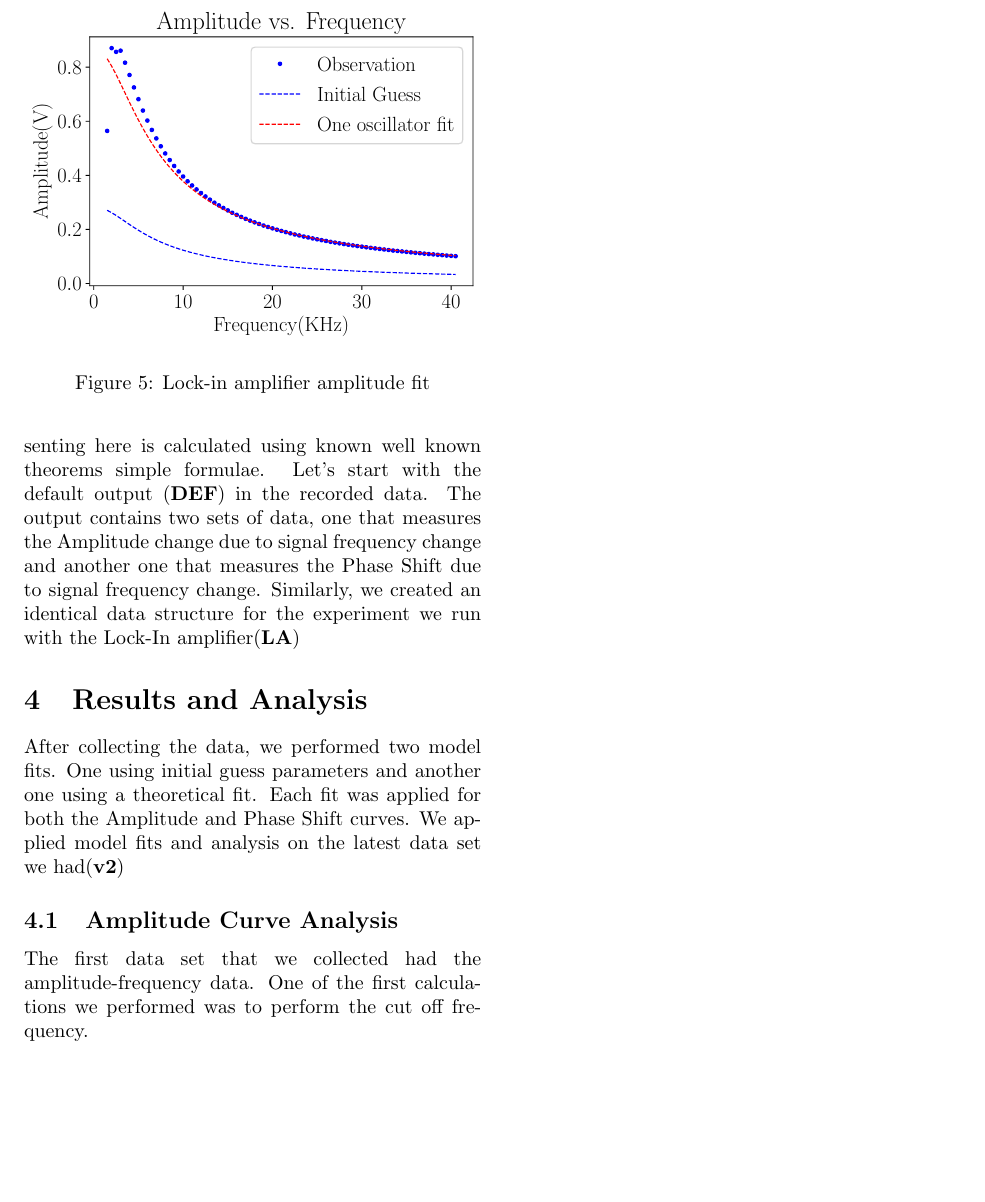
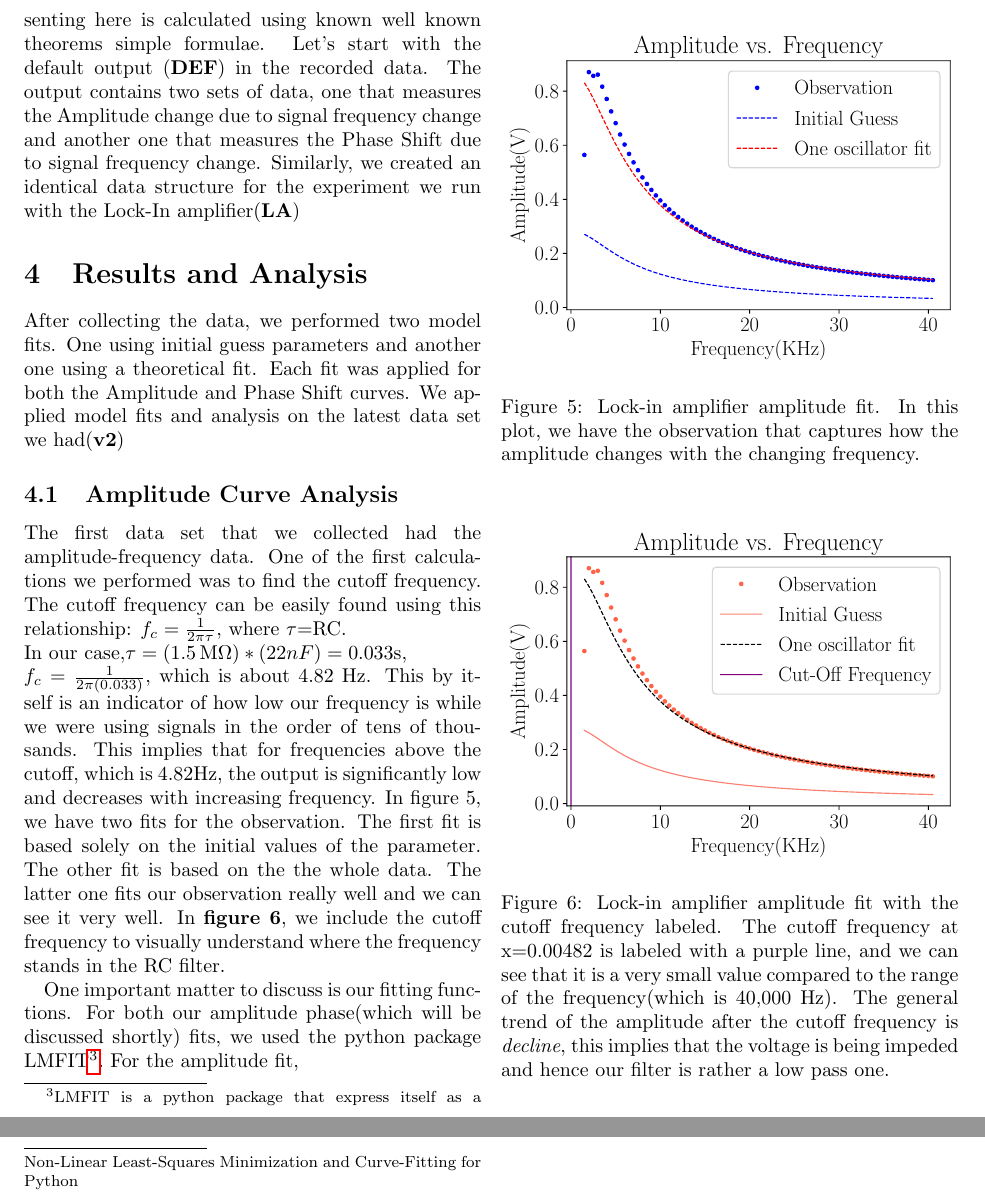
Before and after one commit to aaronkebede/PHY220-Paper-1, a LaTeX paper (main.tex): part of page 5 of 5 before the commit and two parts of pages 5 and 6 of 6 after it, the two joined at a grey line, cut so that both start at the same text, the shorter picture padded with empty space. Compiled offline with pdfLaTeX.

Commit message:
Updates from Overleaf

```diff
--- a/main.tex
+++ b/main.tex
@@ -155,13 +155,23 @@ The data output that we will be finally presenting here is calculated using know
 
 After collecting the data, we performed two  model fits. One using initial guess parameters and another one using a theoretical fit. Each fit was applied for both the Amplitude and Phase Shift curves. We applied model fits and analysis on the latest data set we had(\textbf{v2})
 \subsection{Amplitude Curve Analysis}
-The first data set that we collected had the amplitude-frequency data. One of the first calculations we performed was to perform the cut off frequency.
+The first data set that we collected had the amplitude-frequency data. One of the first calculations we performed was to find the cutoff frequency.
+The cutoff frequency can be easily found using this relationship:
+\(f_{c}=\frac{1}{2\pi\tau}, \) where $\tau$=RC. \newline
+In our case,\(\tau=(\SI{1.5}{M\ohm})*(22nF)=0.033\)s, \newline
+\(f_c=\frac{1}{2\pi(0.033)}\), which is about 4.82 Hz. This by itself is an indicator of how low our frequency is while we were using signals in the order of tens of thousands. This implies that for frequencies above the cutoff, which is 4.82Hz, the output is significantly low and decreases with increasing frequency.
+In figure 5, we have two fits for the observation. The first fit is based solely on the initial values of the parameter. The other fit is based on the the whole data. The latter one fits our observation really well and we can see it very well.
 \begin{figure}
 \includegraphics[width=\linewidth]{images/v2/LA-Amplitude Fit.pdf}
-\caption{Lock-in amplifier amplitude fit}
+\caption{Lock-in amplifier amplitude fit. In this plot, we have the observation that captures how the amplitude changes with the changing frequency. }
   \label{fig:LA Ampt fit}
 \end{figure}
+In \textbf{figure 6}, we include the cutoff frequency to visually understand where the frequency stands in the RC filter.
 
-
-
+\begin{figure}
+\includegraphics[width=\linewidth]{images/v2/Cut Off LA - Amplitude Fit.pdf}
+\caption{Lock-in amplifier amplitude fit with the cutoff frequency labeled. The cutoff frequency at x=0.00482 is labeled with a purple line, and we can see that it is a very small value compared to the range of the frequency(which is 40,000 Hz). The general trend of the amplitude after the cutoff frequency is \textit{decline}, this implies that the voltage is being impeded and hence our filter is rather a low pass one. }
+  \label{fig:CutOff LA Ampt fit}
+\end{figure}
+One important matter to discuss is our fitting functions. For both our amplitude phase(which will be discussed shortly) fits, we used the python package LMFIT\footnote{LMFIT is a python package that express itself as a Non-Linear Least-Squares Minimization and Curve-Fitting for Python}. For the amplitude fit,
 \end{document}
```
Also changed, not shown: images/v2/Cut Off LA - Amplitude Fit.pdf, main.tex (12 more changed lines).
